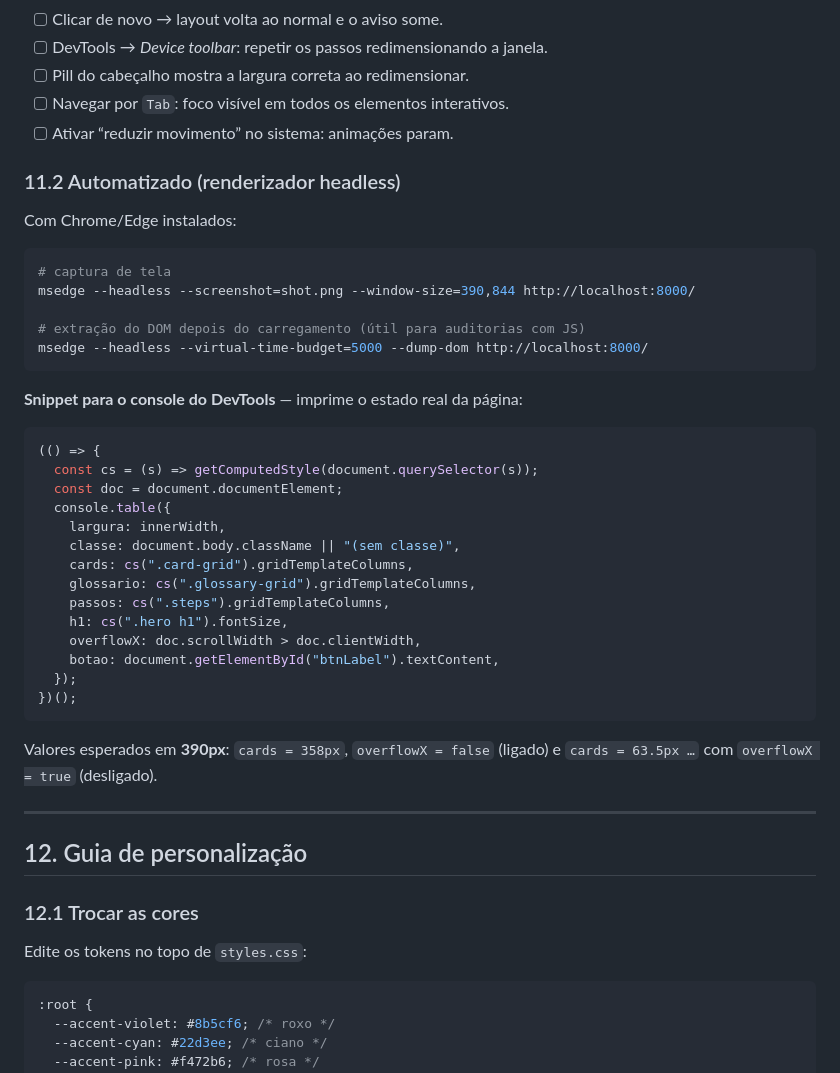
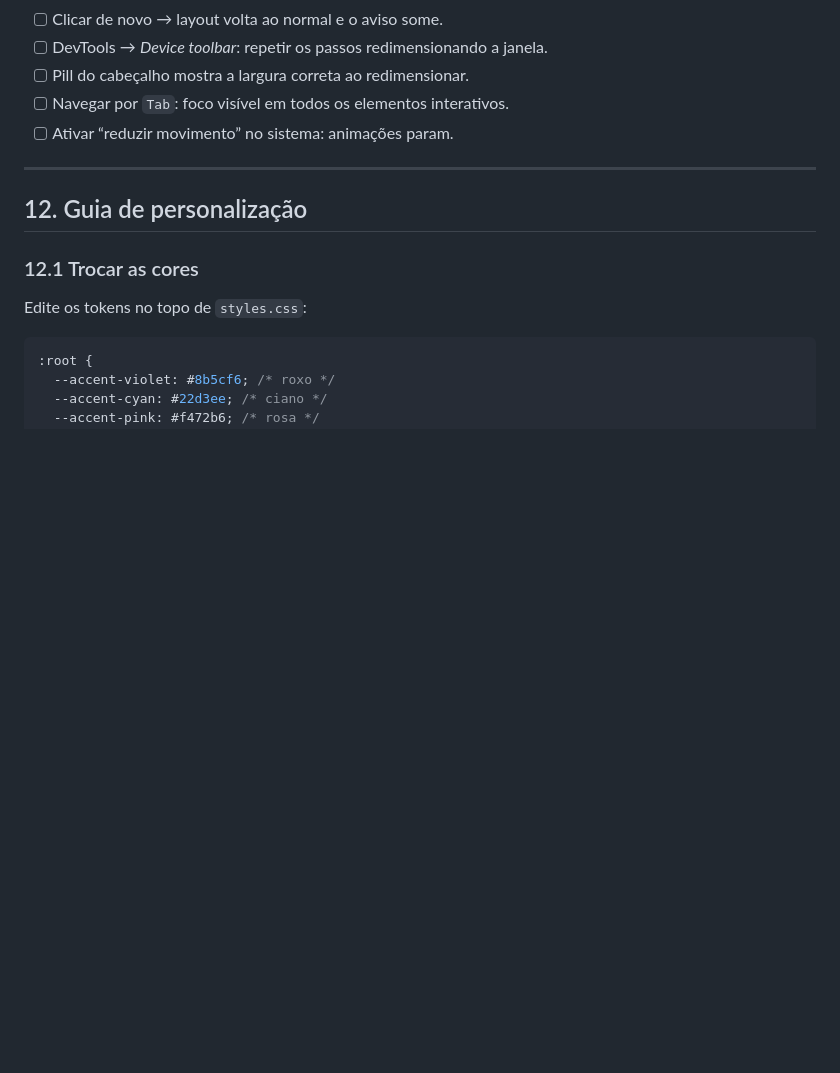
Before and after one commit to kwuraa/mediaQuery, a Markdown page: README.md, the part around one of its changes. GitHub-like rendering; blank space fills up the shorter version.

Commit message:
Clean up outdated headless rendering section
Remove outdated headless rendering instructions and examples.

````diff
--- a/README.md
+++ b/README.md
@@ -381,40 +381,6 @@ Módulo autocontido (IIFE com `"use strict"`), sem dependências e sem efeitos g
 - [ ] Navegar por `Tab`: foco visível em todos os elementos interativos.
 - [ ] Ativar “reduzir movimento” no sistema: animações param.
 
-### 11.2 Automatizado (renderizador headless)
-
-Com Chrome/Edge instalados:
-
-```bash
-# captura de tela
-msedge --headless --screenshot=shot.png --window-size=390,844 http://localhost:8000/
-
-# extração do DOM depois do carregamento (útil para auditorias com JS)
-msedge --headless --virtual-time-budget=5000 --dump-dom http://localhost:8000/
-```
-
-**Snippet para o console do DevTools** — imprime o estado real da página:
-
-```js
-(() => {
-  const cs = (s) => getComputedStyle(document.querySelector(s));
-  const doc = document.documentElement;
-  console.table({
-    largura: innerWidth,
-    classe: document.body.className || "(sem classe)",
-    cards: cs(".card-grid").gridTemplateColumns,
-    glossario: cs(".glossary-grid").gridTemplateColumns,
-    passos: cs(".steps").gridTemplateColumns,
-    h1: cs(".hero h1").fontSize,
-    overflowX: doc.scrollWidth > doc.clientWidth,
-    botao: document.getElementById("btnLabel").textContent,
-  });
-})();
-```
-
-Valores esperados em **390px**: `cards = 358px`, `overflowX = false` (ligado) e
-`cards = 63.5px …` com `overflowX = true` (desligado).
-
 ---
 
 ## 12. Guia de personalização
````
Also changed, not shown: other parts of README.md (+2 -35 lines).
